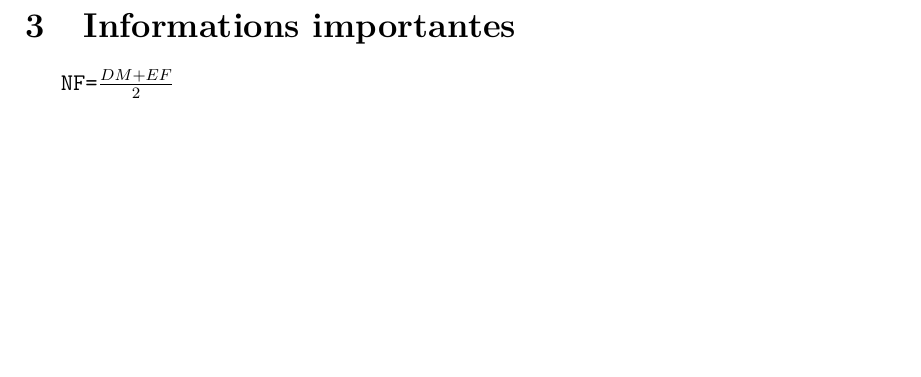
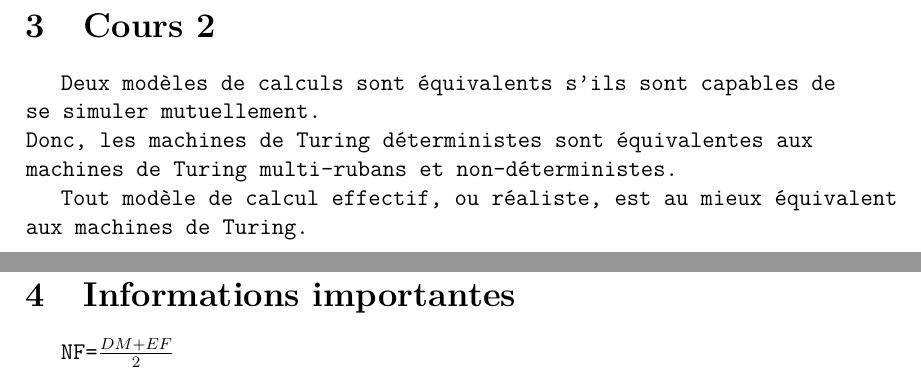
Before and after one commit to FrekiWolfhart/notes_master_semestre2, a LaTeX document (calculabilite_avancee/cours/notes_cours.tex, which reads calculabilite_avancee/cours/notes/cours2.tex): part of page 4 of 4 before the commit and two parts of pages 4 and 5 of 5 after it, the two joined at a grey line, cut at the place of the change, the shorter picture padded with empty space. Compiled offline with pdfLaTeX.

Commit message:
Début du cours 2.

```diff
--- /dev/null
+++ b/calculabilite_avancee/cours/notes/cours2.tex
@@ -0,0 +1,5 @@
+\section{Cours 2}
+Deux modèles de calculs sont équivalents s'ils sont capables de se simuler mutuellement.\\
+Donc, les machines de Turing déterministes sont équivalentes aux machines de Turing multi-rubans et non-déterministes.
+
+Tout modèle de calcul effectif, ou réaliste, est au mieux équivalent aux machines de Turing.
--- a/calculabilite_avancee/cours/notes_cours.tex
+++ b/calculabilite_avancee/cours/notes_cours.tex
@@ -12,5 +12,6 @@
 
 \include{notes/intro}
 \include{notes/cours1}
+\include{notes/cours2}
 \include{notes/infos}
 \end{document}
```
Also changed, not shown: calculabilite_avancee/cours/notes_cours.pdf.
